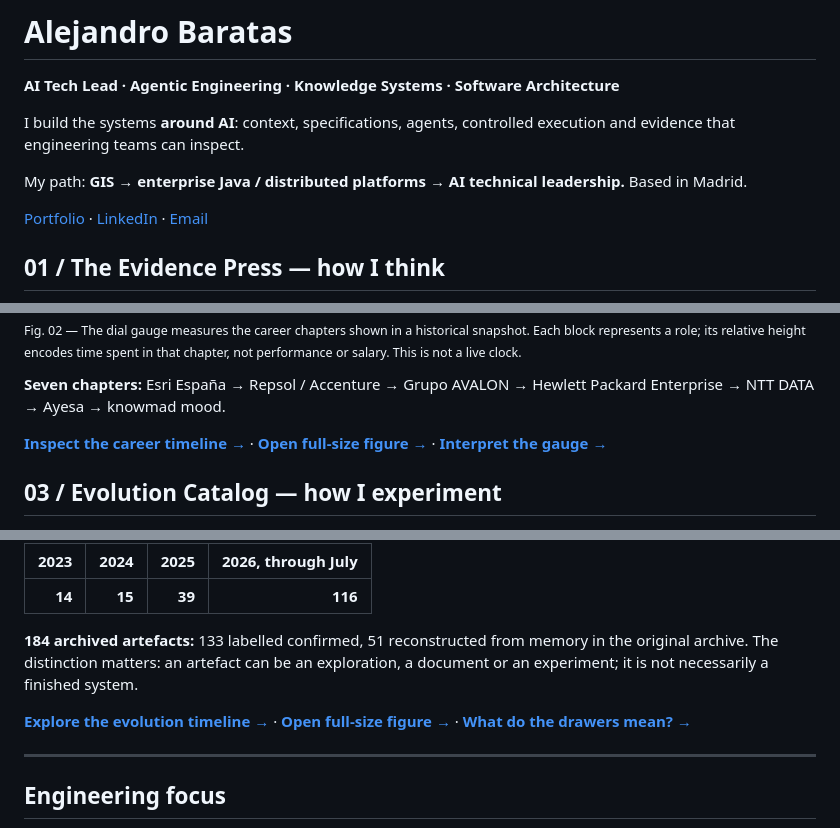
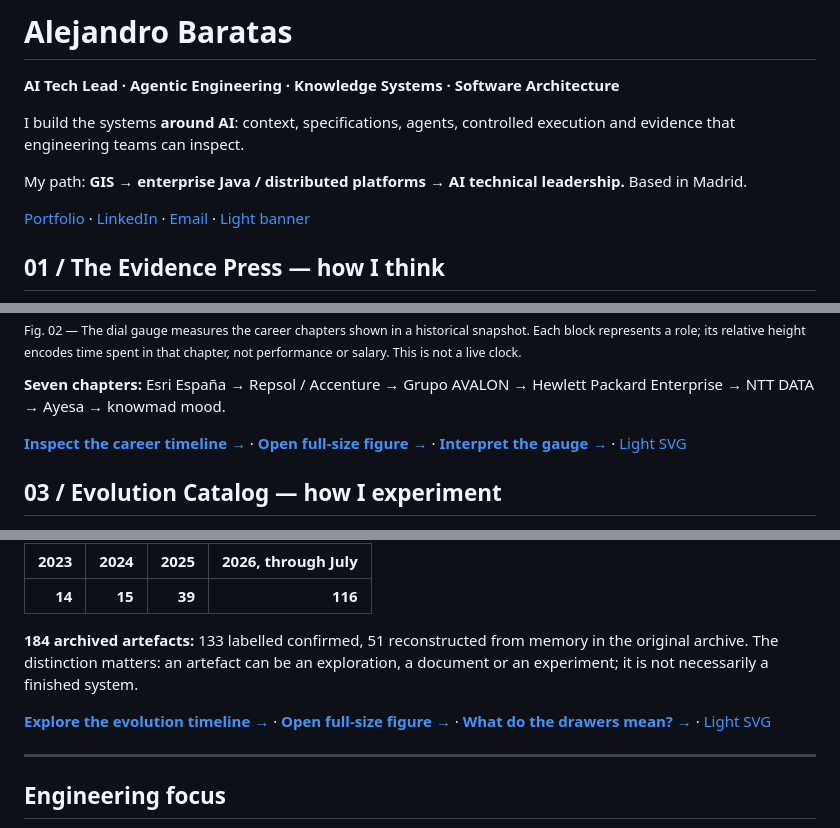
Before and after one commit to jandromani/jandromani, a Markdown page: README.md, 3 parts joined by grey strips. GitHub-like rendering.

Commit message:
fix(profile): display all three Anatomy SVGs and new banner on GitHub

```diff
--- a/README.md
+++ b/README.md
@@ -12,6 +8,6 @@ I build the systems **around AI**: context, specifications, agents, controlled e
 
 My path: **GIS → enterprise Java / distributed platforms → AI technical leadership.** Based in Madrid.
 
-[Portfolio](https://alejandrobgn.vercel.app/) · [LinkedIn](https://www.linkedin.com/in/alejandro-bgn/) · [Email](mailto:alejandrobgn@gmail.com)
+[Portfolio](https://alejandrobgn.vercel.app/) · [LinkedIn](https://www.linkedin.com/in/alejandro-bgn/) · [Email](mailto:alejandrobgn@gmail.com) · [Light banner](./assets/abgn-banner-v5-light.svg)
 
 ## 01 / The Evidence Press — how I think
@@ -70,7 +68,7 @@ The isometric machine above is a **six-stage engineering metaphor**, not a clien
 
 **Seven chapters:** Esri España → Repsol / Accenture → Grupo AVALON → Hewlett Packard Enterprise → NTT DATA → Ayesa → knowmad mood.
 
-[**Inspect the career timeline →**](https://alejandrobgn.vercel.app/experience) · [**Open full-size figure →**](./assets/career-gauge-dark-safe.svg) · [**Interpret the gauge →**](./docs/ANATOMY-FIELD-GUIDE.md#figure-02--career-gauge)
+[**Inspect the career timeline →**](https://alejandrobgn.vercel.app/experience) · [**Open full-size figure →**](./assets/career-gauge-v5-dark.svg) · [**Interpret the gauge →**](./docs/ANATOMY-FIELD-GUIDE.md#figure-02--career-gauge) · [Light SVG](./assets/career-gauge-v5-light.svg)
 
 ## 03 / Evolution Catalog — how I experiment
 
@@ -88,7 +82,7 @@ The isometric machine above is a **six-stage engineering metaphor**, not a clien
 
 **184 archived artefacts:** 133 labelled confirmed, 51 reconstructed from memory in the original archive. The distinction matters: an artefact can be an exploration, a document or an experiment; it is not necessarily a finished system.
 
-[**Explore the evolution timeline →**](https://alejandrobgn.vercel.app/evolution) · [**Open full-size figure →**](./assets/evolution-catalog-dark-safe.svg) · [**What do the drawers mean? →**](./docs/ANATOMY-FIELD-GUIDE.md#figure-03--evolution-catalog)
+[**Explore the evolution timeline →**](https://alejandrobgn.vercel.app/evolution) · [**Open full-size figure →**](./assets/evolution-catalog-v5-dark.svg) · [**What do the drawers mean? →**](./docs/ANATOMY-FIELD-GUIDE.md#figure-03--evolution-catalog) · [Light SVG](./assets/evolution-catalog-v5-light.svg)
 
 ---
 
```
Also changed, not shown: other parts of README.md (+9 -15 lines).
